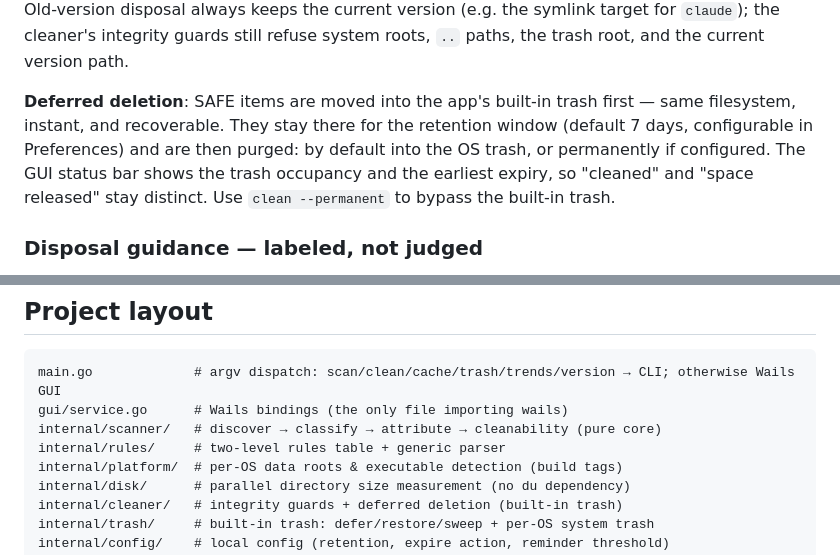
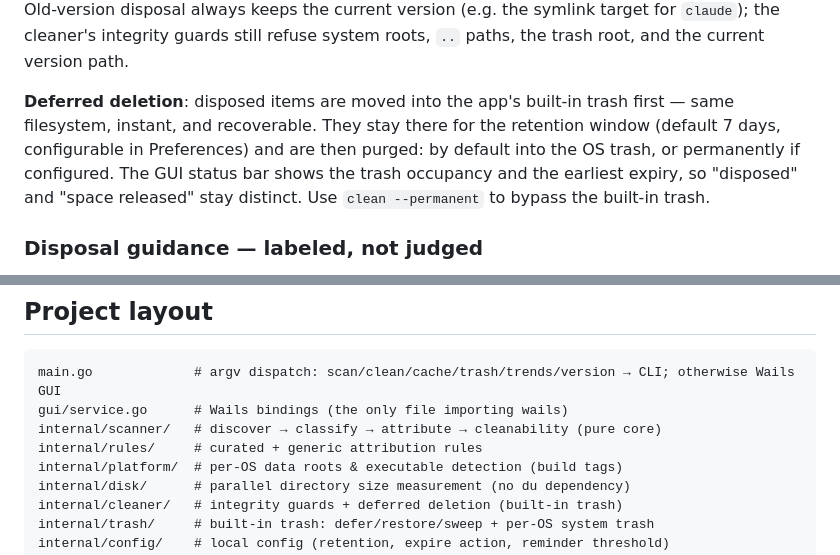
Before and after one commit to kevinjoy89/cli-analyzer, a Markdown page: README.md, 2 parts joined by grey strips. Drawn GitHub-style.

Commit message:
docs: sync remaining SAFE-era wording in READMEs and release runbook

```diff
--- a/README.md
+++ b/README.md
@@ -108,7 +108,7 @@ Total  -     31.5 GB  19.9 GB     11.7 GB   -
 
 **Disposal model**: the app attributes and labels each directory (cache / config / data / old version / backup / toolchain…); deletion is your call. `clean --all` batches only cleanup-kind items (cache / old-version / backup / download) by default — config/data/state need an explicit `--include-data`. Old-version disposal always keeps the current version (e.g. the symlink target for `claude`); the cleaner's integrity guards still refuse system roots, `..` paths, the trash root, and the current version path.
 
-**Deferred deletion**: SAFE items are moved into the app's built-in trash first — same filesystem, instant, and recoverable. They stay there for the retention window (default 7 days, configurable in Preferences) and are then purged: by default into the OS trash, or permanently if configured. The GUI status bar shows the trash occupancy and the earliest expiry, so "cleaned" and "space released" stay distinct. Use `clean --permanent` to bypass the built-in trash.
+**Deferred deletion**: disposed items are moved into the app's built-in trash first — same filesystem, instant, and recoverable. They stay there for the retention window (default 7 days, configurable in Preferences) and are then purged: by default into the OS trash, or permanently if configured. The GUI status bar shows the trash occupancy and the earliest expiry, so "disposed" and "space released" stay distinct. Use `clean --permanent` to bypass the built-in trash.
 
 ### Disposal guidance — labeled, not judged
 
@@ -139,7 +139,7 @@ The app no longer auto-deletes anything, so nothing is "refused". These director
 main.go             # argv dispatch: scan/clean/cache/trash/trends/version → CLI; otherwise Wails GUI
 gui/service.go      # Wails bindings (the only file importing wails)
 internal/scanner/   # discover → classify → attribute → cleanability (pure core)
-internal/rules/     # two-level rules table + generic parser
+internal/rules/     # curated + generic attribution rules
 internal/platform/  # per-OS data roots & executable detection (build tags)
 internal/disk/      # parallel directory size measurement (no du dependency)
 internal/cleaner/   # integrity guards + deferred deletion (built-in trash)
```
Also changed, not shown: README.zh-CN.md (+2 -2 lines), docs/release-process.md (+1 -1 lines).
